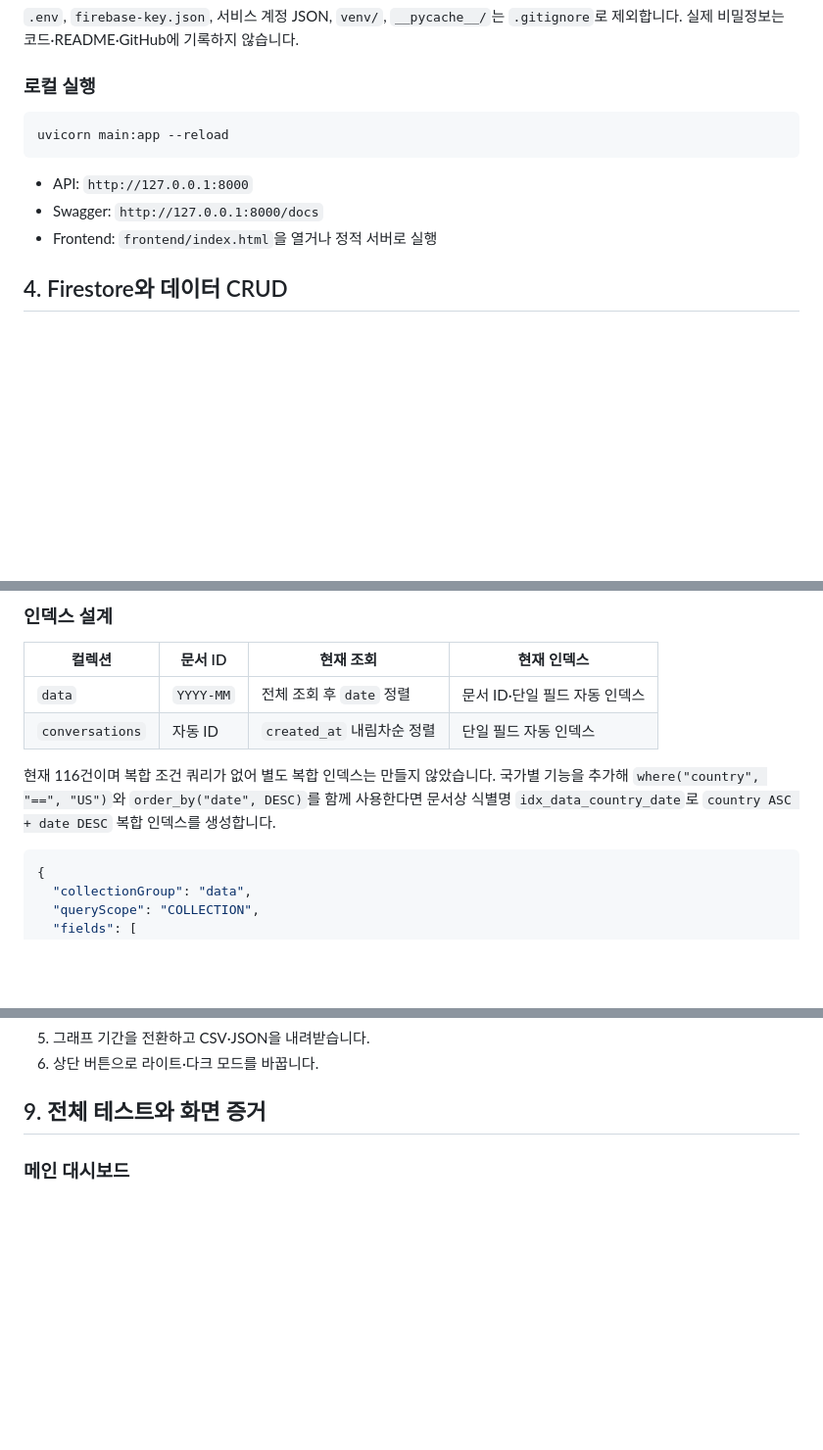
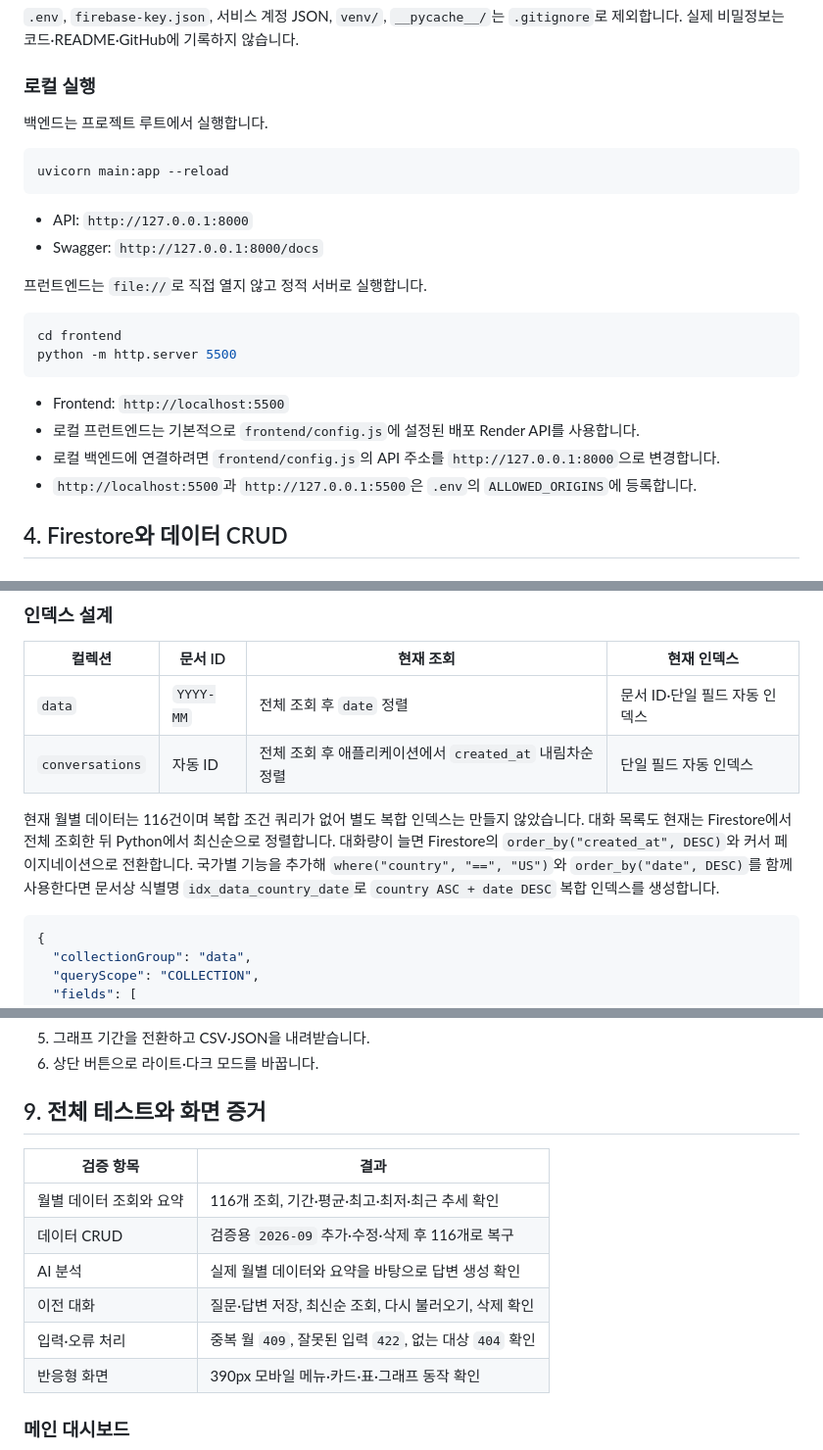
Before and after one commit to bamiro00/codyssey-save, a Markdown page: M1-2/README.md, 3 parts joined by grey strips. Shown at 98% size. Rendered like a GitHub page; blank space fills up the shorter version.

Commit message:
docs: clarify local setup and verification

````diff
--- a/M1-2/README.md
+++ b/M1-2/README.md
@@ -98,13 +99,26 @@ ALLOWED_ORIGINS=http://127.0.0.1:5500,http://localhost:5500
 
 ### 로컬 실행
 
+백엔드는 프로젝트 루트에서 실행합니다.
+
 ```powershell
 uvicorn main:app --reload
 ```
 
 - API: `http://127.0.0.1:8000`
 - Swagger: `http://127.0.0.1:8000/docs`
-- Frontend: `frontend/index.html`을 열거나 정적 서버로 실행
+
+프런트엔드는 `file://`로 직접 열지 않고 정적 서버로 실행합니다.
+
+```powershell
+cd frontend
+python -m http.server 5500
+```
+
+- Frontend: `http://localhost:5500`
+- 로컬 프런트엔드는 기본적으로 `frontend/config.js`에 설정된 배포 Render API를 사용합니다.
+- 로컬 백엔드에 연결하려면 `frontend/config.js`의 API 주소를 `http://127.0.0.1:8000`으로 변경합니다.
+- `http://localhost:5500`과 `http://127.0.0.1:5500`은 `.env`의 `ALLOWED_ORIGINS`에 등록합니다.
 
 ## 4. Firestore와 데이터 CRUD
 
@@ -142,9 +156,9 @@ uvicorn main:app --reload
 | 컬렉션 | 문서 ID | 현재 조회 | 현재 인덱스 |
 |---|---|---|---|
 | `data` | `YYYY-MM` | 전체 조회 후 `date` 정렬 | 문서 ID·단일 필드 자동 인덱스 |
-| `conversations` | 자동 ID | `created_at` 내림차순 정렬 | 단일 필드 자동 인덱스 |
+| `conversations` | 자동 ID | 전체 조회 후 애플리케이션에서 `created_at` 내림차순 정렬 | 단일 필드 자동 인덱스 |
 
-현재 116건이며 복합 조건 쿼리가 없어 별도 복합 인덱스는 만들지 않았습니다. 국가별 기능을 추가해 `where("country", "==", "US")`와 `order_by("date", DESC)`를 함께 사용한다면 문서상 식별명 `idx_data_country_date`로 `country ASC + date DESC` 복합 인덱스를 생성합니다.
+현재 월별 데이터는 116건이며 복합 조건 쿼리가 없어 별도 복합 인덱스는 만들지 않았습니다. 대화 목록도 현재는 Firestore에서 전체 조회한 뒤 Python에서 최신순으로 정렬합니다. 대화량이 늘면 Firestore의 `order_by("created_at", DESC)`와 커서 페이지네이션으로 전환합니다. 국가별 기능을 추가해 `where("country", "==", "US")`와 `order_by("date", DESC)`를 함께 사용한다면 문서상 식별명 `idx_data_country_date`로 `country ASC + date DESC` 복합 인덱스를 생성합니다.
 
 ```json
 {
@@ -299,6 +313,15 @@ curl https://kbeauty-analytics.vercel.app/health
 
 ## 9. 전체 테스트와 화면 증거
 
+| 검증 항목 | 결과 |
+|---|---|
+| 월별 데이터 조회와 요약 | 116개 조회, 기간·평균·최고·최저·최근 추세 확인 |
+| 데이터 CRUD | 검증용 `2026-09` 추가·수정·삭제 후 116개로 복구 |
+| AI 분석 | 실제 월별 데이터와 요약을 바탕으로 답변 생성 확인 |
+| 이전 대화 | 질문·답변 저장, 최신순 조회, 다시 불러오기, 삭제 확인 |
+| 입력·오류 처리 | 중복 월 `409`, 잘못된 입력 `422`, 없는 대상 `404` 확인 |
+| 반응형 화면 | 390px 모바일 메뉴·카드·표·그래프 동작 확인 |
+
 ### 메인 대시보드
 
 ![K-Beauty Data 메인 대시보드](docs/images/dashboard-light.jpg)
````
Also changed, not shown: other parts of M1-2/README.md (+2 -1 lines).
